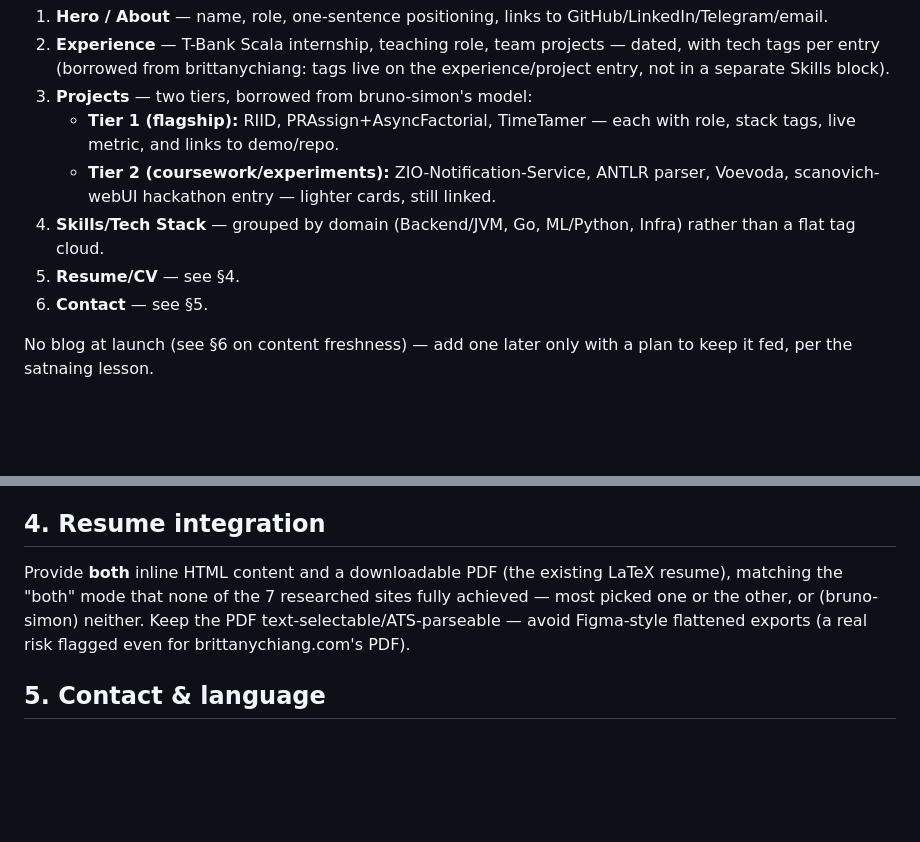
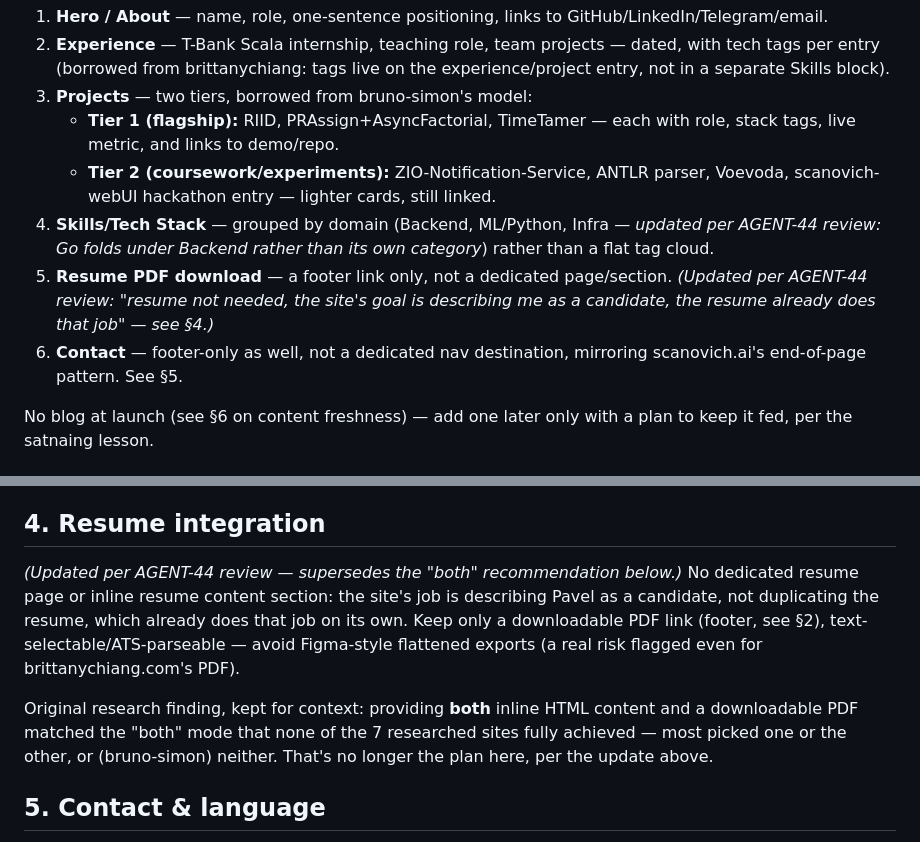
Before and after one commit to UsatovAI/portfolio-site, a Markdown page: docs/portfolio-requirements.md, 2 parts joined by grey strips. GitHub-like rendering; blank space fills up the shorter version.

Commit message:
AGENT-44: reflect review decisions (Backend/Go fold, drop dedicated resume/contact sections for footer-only)

```diff
--- a/docs/portfolio-requirements.md
+++ b/docs/portfolio-requirements.md
@@ -30,9 +30,9 @@ Single-page scroll site (the format every site in this cohort converges on, exce
 3. **Projects** — two tiers, borrowed from bruno-simon's model:
    - **Tier 1 (flagship):** RIID, PRAssign+AsyncFactorial, TimeTamer — each with role, stack tags, live metric, and links to demo/repo.
    - **Tier 2 (coursework/experiments):** ZIO-Notification-Service, ANTLR parser, Voevoda, scanovich-webUI hackathon entry — lighter cards, still linked.
-4. **Skills/Tech Stack** — grouped by domain (Backend/JVM, Go, ML/Python, Infra) rather than a flat tag cloud.
-5. **Resume/CV** — see §4.
-6. **Contact** — see §5.
+4. **Skills/Tech Stack** — grouped by domain (Backend, ML/Python, Infra — *updated per AGENT-44 review: Go folds under Backend rather than its own category*) rather than a flat tag cloud.
+5. **Resume PDF download** — a footer link only, not a dedicated page/section. *(Updated per AGENT-44 review: "resume not needed, the site's goal is describing me as a candidate, the resume already does that job" — see §4.)*
+6. **Contact** — footer-only as well, not a dedicated nav destination, mirroring scanovich.ai's end-of-page pattern. See §5.
 
 No blog at launch (see §6 on content freshness) — add one later only with a plan to keep it fed, per the satnaing lesson.
 
@@ -51,7 +51,9 @@ This is the single biggest differentiator between the strong and weak sites in t
 
 ## 4. Resume integration
 
-Provide **both** inline HTML content and a downloadable PDF (the existing LaTeX resume), matching the "both" mode that none of the 7 researched sites fully achieved — most picked one or the other, or (bruno-simon) neither. Keep the PDF text-selectable/ATS-parseable — avoid Figma-style flattened exports (a real risk flagged even for brittanychiang.com's PDF).
+*(Updated per AGENT-44 review — supersedes the "both" recommendation below.)* No dedicated resume page or inline resume content section: the site's job is describing Pavel as a candidate, not duplicating the resume, which already does that job on its own. Keep only a downloadable PDF link (footer, see §2), text-selectable/ATS-parseable — avoid Figma-style flattened exports (a real risk flagged even for brittanychiang.com's PDF).
+
+Original research finding, kept for context: providing **both** inline HTML content and a downloadable PDF matched the "both" mode that none of the 7 researched sites fully achieved — most picked one or the other, or (bruno-simon) neither. That's no longer the plan here, per the update above.
 
 ## 5. Contact & language
 
```
